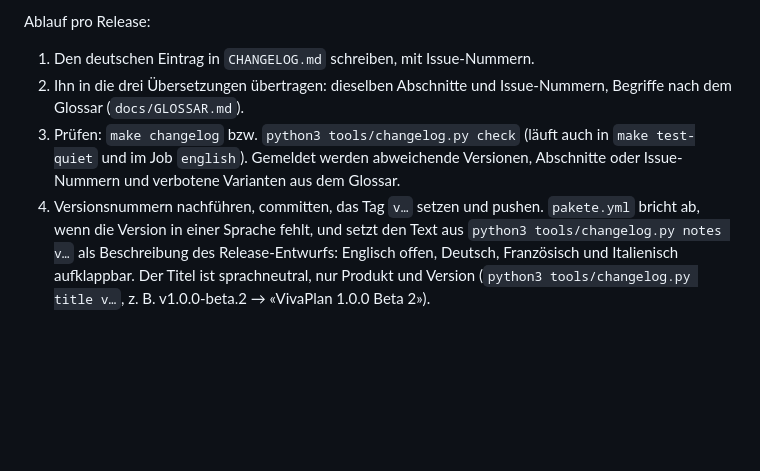
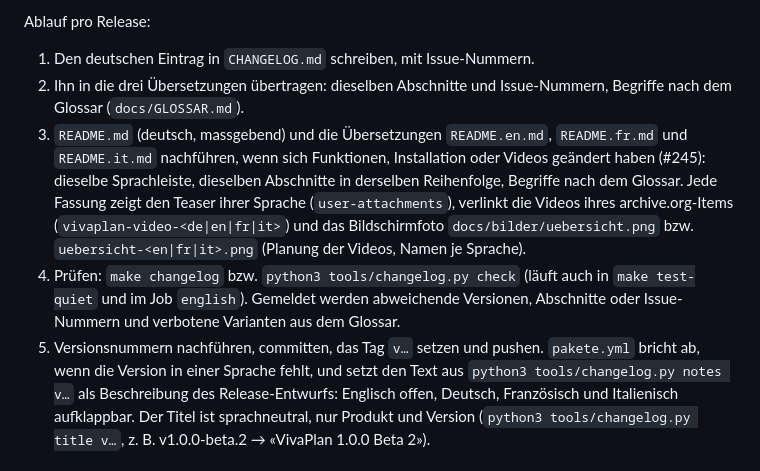
Before and after one commit to ingen63/VivaPlan, a Markdown page: docs/ENTWICKLUNG.md, the part around the change. GitHub-like rendering; blank space fills up the shorter version.

```diff
--- a/docs/ENTWICKLUNG.md
+++ b/docs/ENTWICKLUNG.md
@@ -162,10 +162,16 @@ Ablauf pro Release:
 1. Den deutschen Eintrag in `CHANGELOG.md` schreiben, mit Issue-Nummern.
 2. Ihn in die drei Übersetzungen übertragen: dieselben Abschnitte und Issue-Nummern, Begriffe nach dem Glossar
    (`docs/GLOSSAR.md`).
-3. Prüfen: `make changelog` bzw. `python3 tools/changelog.py check` (läuft auch in `make test-quiet` und im Job
+3. `README.md` (deutsch, massgebend) und die Übersetzungen `README.en.md`, `README.fr.md` und `README.it.md`
+   nachführen, wenn sich Funktionen, Installation oder Videos geändert haben (#245): dieselbe Sprachleiste,
+   dieselben Abschnitte in derselben Reihenfolge, Begriffe nach dem Glossar. Jede Fassung zeigt den Teaser ihrer
+   Sprache (`user-attachments`), verlinkt die Videos ihres archive.org-Items (`vivaplan-video-<de|en|fr|it>`) und das
+   Bildschirmfoto `docs/bilder/uebersicht.png` bzw. `uebersicht-<en|fr|it>.png` (Planung der Videos, Namen je
+   Sprache).
+4. Prüfen: `make changelog` bzw. `python3 tools/changelog.py check` (läuft auch in `make test-quiet` und im Job
    `english`). Gemeldet werden abweichende Versionen, Abschnitte oder Issue-Nummern und verbotene Varianten aus dem
    Glossar.
-4. Versionsnummern nachführen, committen, das Tag `v…` setzen und pushen. `pakete.yml` bricht ab, wenn die Version in
+5. Versionsnummern nachführen, committen, das Tag `v…` setzen und pushen. `pakete.yml` bricht ab, wenn die Version in
    einer Sprache fehlt, und setzt den Text aus `python3 tools/changelog.py notes v…` als Beschreibung des
    Release-Entwurfs: Englisch offen, Deutsch, Französisch und Italienisch aufklappbar.
    Der Titel ist sprachneutral, nur Produkt und Version (`python3 tools/changelog.py title v…`, z. B. v1.0.0-beta.2 →
```
Also changed, not shown: README.en.md (added, +117 -0 lines), README.fr.md (added, +123 -0 lines), README.it.md (added, +123 -0 lines), README.md (+5 -3 lines), docs/bilder/uebersicht-en.png (added), docs/bilder/uebersicht-fr.png (added), docs/bilder/uebersicht-it.png (added), docs/bilder/uebersicht.png.
